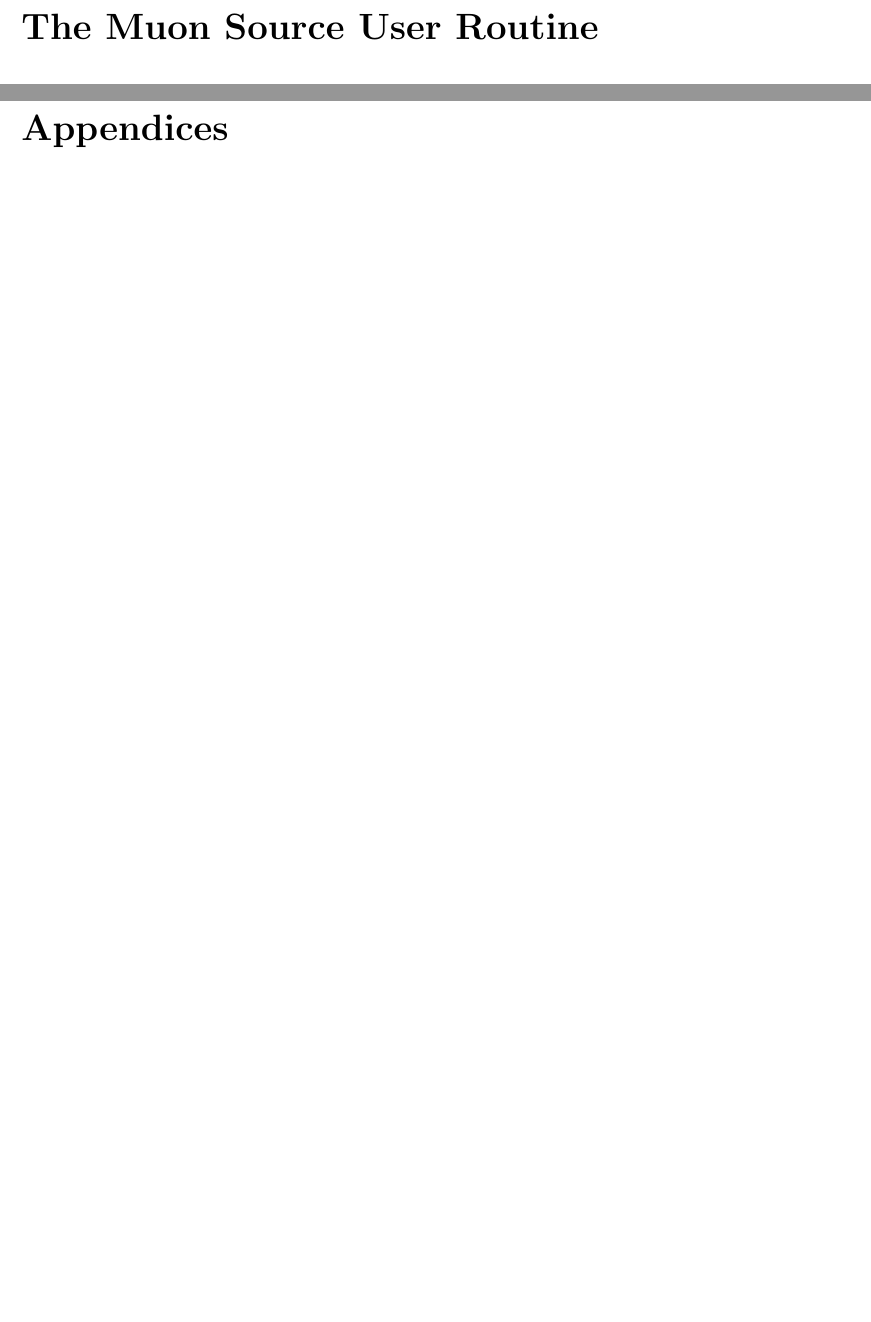
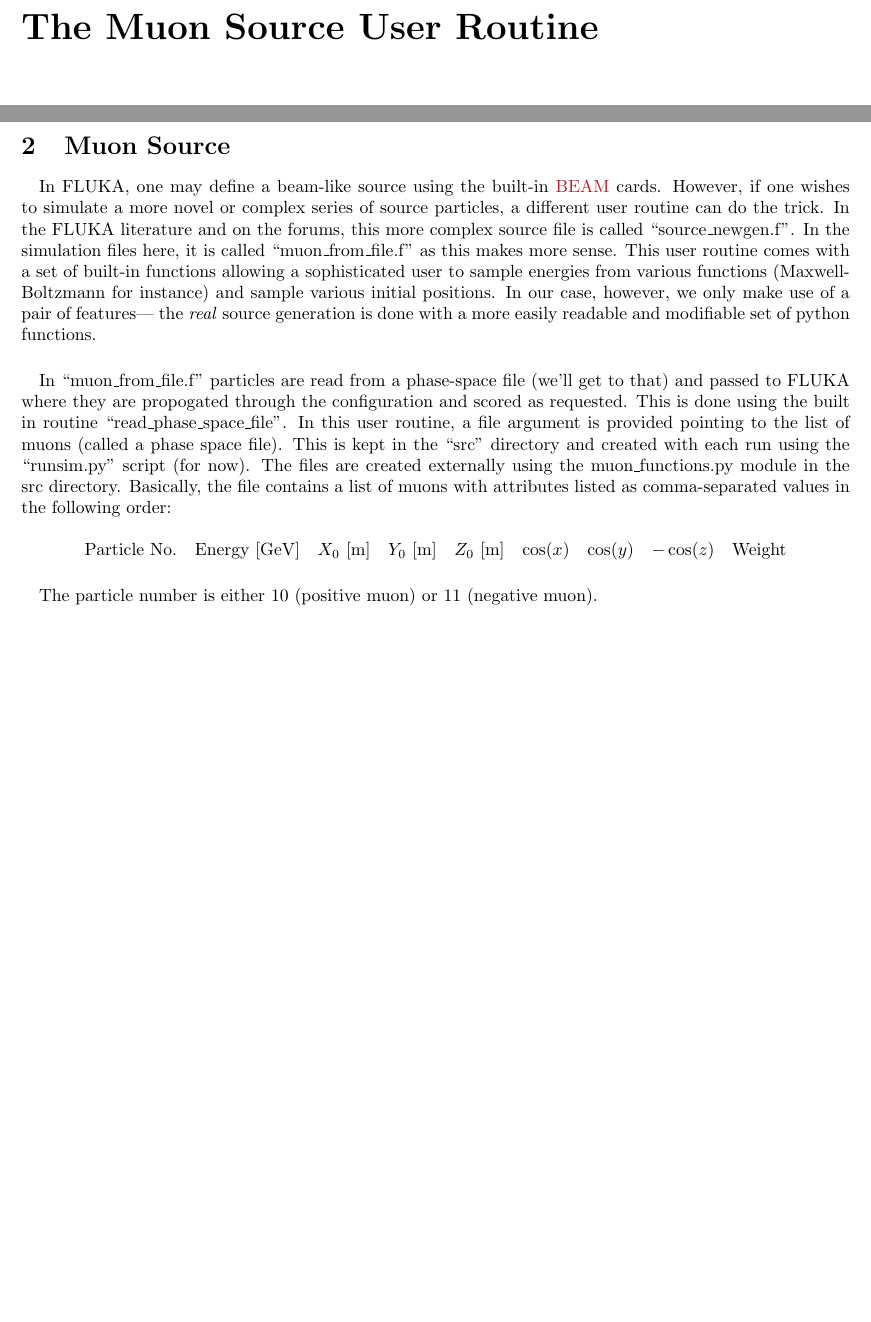
Before and after one commit to regaross/flukaSims, a LaTeX paper (manual/manual.tex, which reads manual/sub/muon_source.tex): two parts of pages 13 and 14 of 16 before the commit and two parts of pages 13 and 14 of 18 after it, joined at a grey line, cut so that both start at the same text. Compiled offline with pdfLaTeX.

Commit message:
Updates to Doc

```diff
--- a/manual/manual.tex
+++ b/manual/manual.tex
@@ -88,6 +88,8 @@
 
 \part*{The Muon Source User Routine}
 
+\include{sub/muon_source.tex}
+
 \part*{The Scoring User Routine (`mgdraw.f')}
 
 \part*{Interpreting Output}
--- /dev/null
+++ b/manual/sub/muon_source.tex
@@ -0,0 +1,16 @@
+\section{Muon Source}
+
+\paragraph{}
+In FLUKA, one may define a beam-like source using the built-in \textcolor{Maroon}{BEAM} cards. However, if one wishes to simulate a more novel or complex series of source particles, a different user routine can do the trick. In the FLUKA literature and on the forums, this more complex source file is called ``source\_newgen.f''. In the simulation files here, it is called ``muon\_from\_file.f'' as this makes more sense. This user routine comes with a set of built-in functions allowing a sophisticated user to sample energies from various functions (Maxwell-Boltzmann for instance) and sample various initial positions. In our case, however, we only make use of a pair of features— the \textit{real} source generation is done with a more easily readable and modifiable set of python functions.
+
+\paragraph{}
+In ``muon\_from\_file.f'' particles are read from a phase-space file (we'll get to that) and passed to FLUKA where they are propogated through the configuration and scored as requested. This is done using the built in routine ``read\_phase\_space\_file''. In this user routine, a file argument is provided pointing to the list of muons (called a phase space file). This is kept in the ``src'' directory and created with each run using the ``runsim.py'' script (for now). The files are created externally using the muon\_functions.py module in the src directory. Basically, the file contains a list of muons with attributes listed as comma-separated values in the following order:
+
+\[
+    \begin{matrix}
+        \text{Particle No.} & \text{Energy  [GeV]} & X_0 \text{ [m]} & Y_0 \text{ [m]}& Z_0 \text{ [m]}& \cos(x) & \cos(y) & -\cos(z) & \text{Weight}
+    \end{matrix}
+\]
+
+\paragraph{}
+The particle number is either 10 (positive muon) or 11 (negative muon).
```
Also changed, not shown: manual/manual.bib (+1 -0 lines), manual/manual.pdf, 1 other file.
